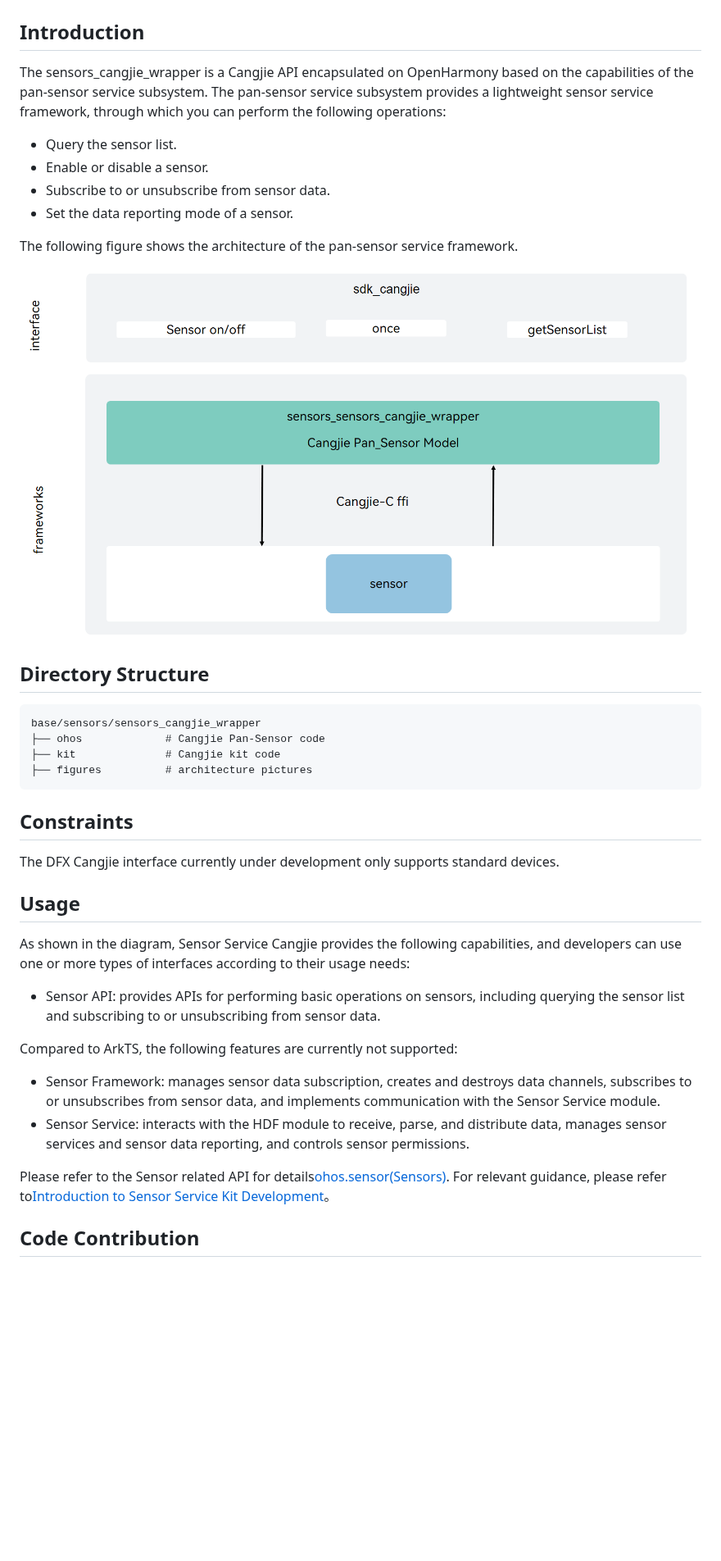
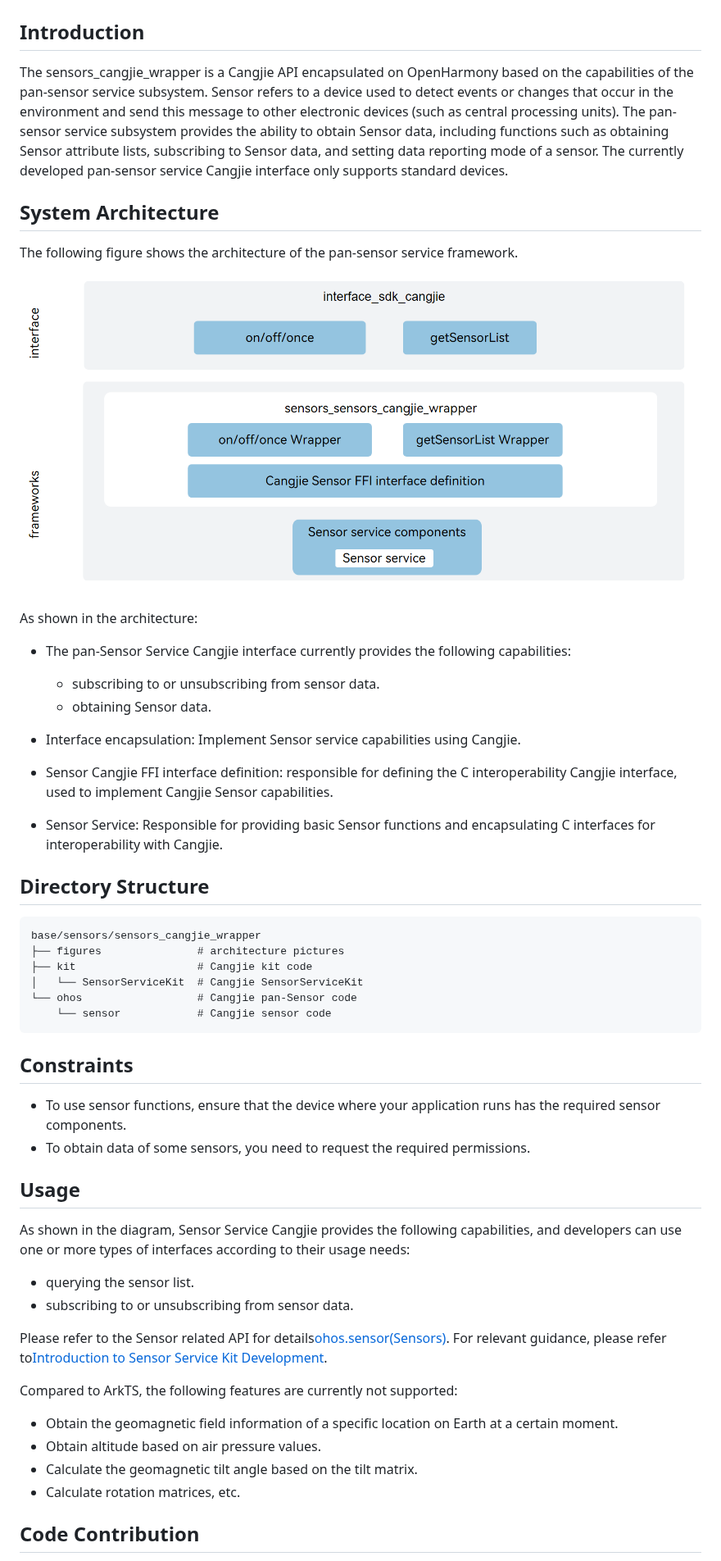
Before and after one commit to eclipse-oniro-mirrors/sensors_sensors_cangjie_wrapper, a Markdown page: README.md, the part around one of its changes. Shown at 82% size. Drawn GitHub-style; pictures changed too: figures/sensors_cangjie_wrapper_architecture_en.png; blank space fills up the shorter version.

Commit message:
fix readme
Signed-off-by: atreeof_wind <shaoyifan2@huawei.com>

````diff
--- a/README.md
+++ b/README.md
@@ -2,42 +2,56 @@
 
 ## Introduction
 
-The sensors_cangjie_wrapper is a Cangjie API encapsulated on OpenHarmony based on the capabilities of the pan-sensor service subsystem. The pan-sensor service subsystem provides a lightweight sensor service framework, through which you can perform the following operations:
+The sensors_cangjie_wrapper is a Cangjie API encapsulated on OpenHarmony based on the capabilities of the pan-sensor service subsystem.  Sensor refers to a device used to detect events or changes that occur in the environment and send this message to other electronic devices (such as central processing units). The pan-sensor service subsystem provides the ability to obtain Sensor data, including functions such as obtaining Sensor attribute lists, subscribing to Sensor data, and setting data reporting mode of a sensor. The currently developed pan-sensor service Cangjie interface only supports standard devices.
 
--   Query the sensor list.
--   Enable or disable a sensor.
--   Subscribe to or unsubscribe from sensor data.
--   Set the data reporting mode of a sensor.
+## System Architecture
 
 The following figure shows the architecture of the pan-sensor service framework.
 
-![](figures/sensors_cangjie_wrapper_architecture_en.png)
+![the architecture of the pan-sensor service framework](figures/sensors_cangjie_wrapper_architecture_en.png)
+
+As shown in the architecture:
+
+- The pan-Sensor Service Cangjie interface currently provides the following capabilities:
+
+  - subscribing to or unsubscribing from sensor data.
+  - obtaining Sensor data.
+- Interface encapsulation: Implement Sensor service capabilities using Cangjie.
+- Sensor Cangjie FFI interface definition: responsible for defining the C interoperability Cangjie interface, used to implement Cangjie Sensor capabilities.
+- Sensor Service: Responsible for providing basic Sensor functions and encapsulating C interfaces for interoperability with Cangjie.
 
 ## Directory Structure
 
 ```
 base/sensors/sensors_cangjie_wrapper
-├── ohos             # Cangjie Pan-Sensor code
-├── kit              # Cangjie kit code
-├── figures          # architecture pictures
+├── figures               # architecture pictures
+├── kit                   # Cangjie kit code
+│   └── SensorServiceKit  # Cangjie SensorServiceKit
+└── ohos                  # Cangjie pan-Sensor code
+    └── sensor            # Cangjie sensor code
 ```
 
 ## Constraints
 
-The DFX Cangjie interface currently under development only supports standard devices.
+- To use sensor functions, ensure that the device where your application runs has the required sensor components.
+- To obtain data of some sensors, you need to request the required permissions.
 
 ## Usage
 
 As shown in the diagram, Sensor Service Cangjie provides the following capabilities, and developers can use one or more types of interfaces according to their usage needs:
 
--   Sensor API: provides APIs for performing basic operations on sensors, including querying the sensor list and subscribing to or unsubscribing from sensor data.
+- querying the sensor list.
+- subscribing to or unsubscribing from sensor data.
+
+Please refer to the Sensor related API for details[ohos.sensor(Sensors)](https://gitcode.com/openharmony-sig/arkcompiler_cangjie_ark_interop/blob/master/doc/API_Reference/source_en/apis/SensorServiceKit/cj-apis-sensor.md).
+For relevant guidance, please refer to[Introduction to Sensor Service Kit Development](https://gitcode.com/openharmony-sig/arkcompiler_cangjie_ark_interop/blob/master/doc/Dev_Guide/source_en/device/sensor/cj-sensor-overview.md).
 
 Compared to ArkTS, the following features are currently not supported:
 
--   Sensor Framework: manages sensor data subscription, creates and destroys data channels, subscribes to or unsubscribes from sensor data, and implements communication with the Sensor Service module.
--   Sensor Service: interacts with the HDF module to receive, parse, and distribute data, manages sensor services and sensor data reporting, and controls sensor permissions.
-
-Please refer to the Sensor related API for details[ohos.sensor(Sensors)](https://gitcode.com/openharmony-sig/arkcompiler_cangjie_ark_interop/blob/master/doc/API_Reference/source_en/apis/SensorServiceKit/cj-apis-sensor.md). For relevant guidance, please refer to[Introduction to Sensor Service Kit Development](https://gitcode.com/openharmony-sig/arkcompiler_cangjie_ark_interop/blob/master/doc/Dev_Guide/source_en/device/sensor/cj-sensor-overview.md)。
+- Obtain the geomagnetic field information of a specific location on Earth at a certain moment.
+- Obtain altitude based on air pressure values.
+- Calculate the geomagnetic tilt angle based on the tilt matrix.
+- Calculate rotation matrices, etc.
 
 ## Code Contribution
 
````
Also changed, not shown: other parts of README.md (+7 -1 lines), README_zh.md (+38 -17 lines), figures/sensors_cangjie_wrapper_architecture.png, 1 other file.
